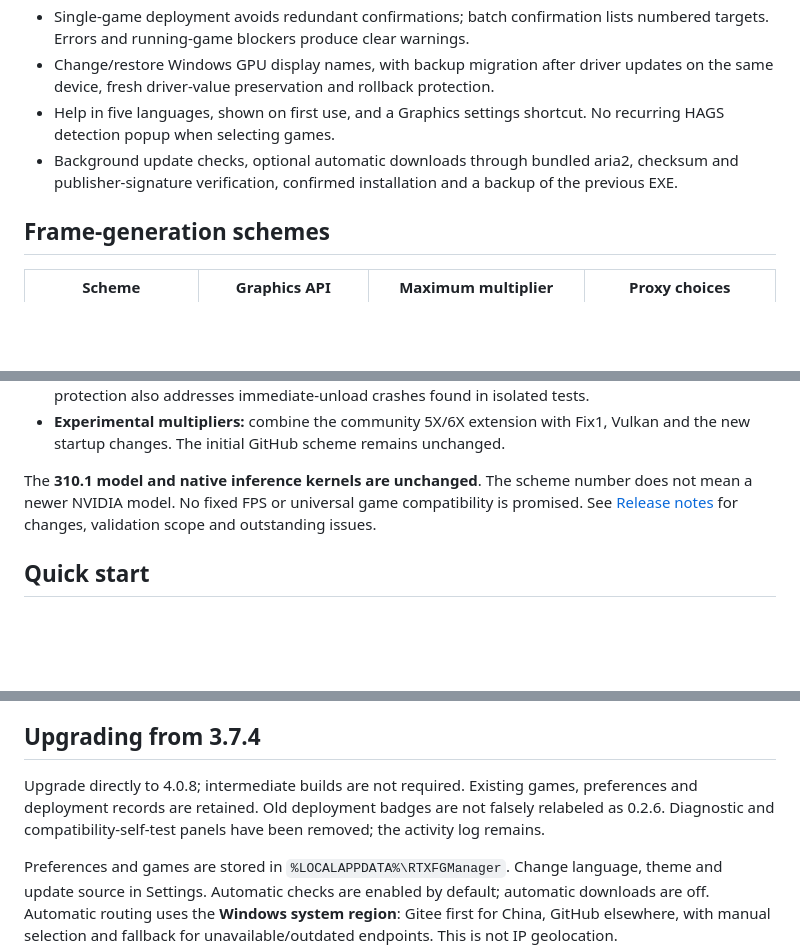
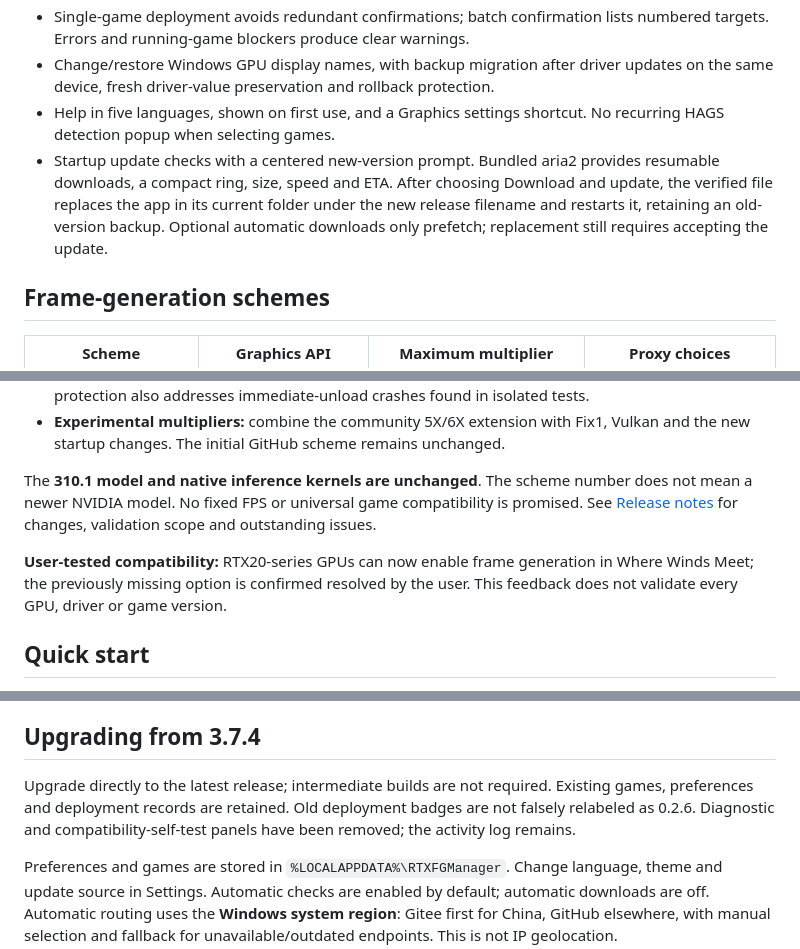
Before and after one commit to pandaligx/RTX-FG-Manager, a Markdown page: README.md, 3 parts joined by grey strips. Drawn GitHub-style; blank space fills up the shorter version.

Commit message:
Document 4.0.9 automatic updates and download improvements

```diff
--- a/README.md
+++ b/README.md
@@ -34,7 +34,7 @@ Run the signed `RTXManager-v<version>-x64.exe` directly on Windows 10/11 x64. No
 - Single-game deployment avoids redundant confirmations; batch confirmation lists numbered targets. Errors and running-game blockers produce clear warnings.
 - Change/restore Windows GPU display names, with backup migration after driver updates on the same device, fresh driver-value preservation and rollback protection.
 - Help in five languages, shown on first use, and a Graphics settings shortcut. No recurring HAGS detection popup when selecting games.
-- Background update checks, optional automatic downloads through bundled aria2, checksum and publisher-signature verification, confirmed installation and a backup of the previous EXE.
+- Startup update checks with a centered new-version prompt. Bundled aria2 provides resumable downloads, a compact ring, size, speed and ETA. After choosing Download and update, the verified file replaces the app in its current folder under the new release filename and restarts it, retaining an old-version backup. Optional automatic downloads only prefetch; replacement still requires accepting the update.
 
 ## Frame-generation schemes
 
@@ -60,6 +60,8 @@ Based on [dlssg_for_sm86](https://github.com/sdli1995/dlssg_for_sm86) Native 0.2
 
 The **310.1 model and native inference kernels are unchanged**. The scheme number does not mean a newer NVIDIA model. No fixed FPS or universal game compatibility is promised. See [Release notes](https://github.com/pandaligx/RTX-FG-Manager/releases/latest) for changes, validation scope and outstanding issues.
 
+**User-tested compatibility:** RTX20-series GPUs can now enable frame generation in Where Winds Meet; the previously missing option is confirmed resolved by the user. This feedback does not validate every GPU, driver or game version.
+
 ## Quick start
 
 1. Enable Hardware-accelerated GPU scheduling in Windows Settings → System → Display → Graphics → Change default graphics settings. Labels vary by Windows version. Use the app's Graphics settings shortcut and restart when Windows requests it.
@@ -74,7 +76,7 @@ GPU renaming only changes Windows display-name fields, not the actual GPU or CUD
 
 ## Upgrading from 3.7.4
 
-Upgrade directly to 4.0.8; intermediate builds are not required. Existing games, preferences and deployment records are retained. Old deployment badges are not falsely relabeled as 0.2.6. Diagnostic and compatibility-self-test panels have been removed; the activity log remains.
+Upgrade directly to the latest release; intermediate builds are not required. Existing games, preferences and deployment records are retained. Old deployment badges are not falsely relabeled as 0.2.6. Diagnostic and compatibility-self-test panels have been removed; the activity log remains.
 
 Preferences and games are stored in `%LOCALAPPDATA%\RTXFGManager`. Change language, theme and update source in Settings. Automatic checks are enabled by default; automatic downloads are off. Automatic routing uses the **Windows system region**: Gitee first for China, GitHub elsewhere, with manual selection and fallback for unavailable/outdated endpoints. This is not IP geolocation.
 
```
Also changed, not shown: README.zh-CN.md (+4 -2 lines).
